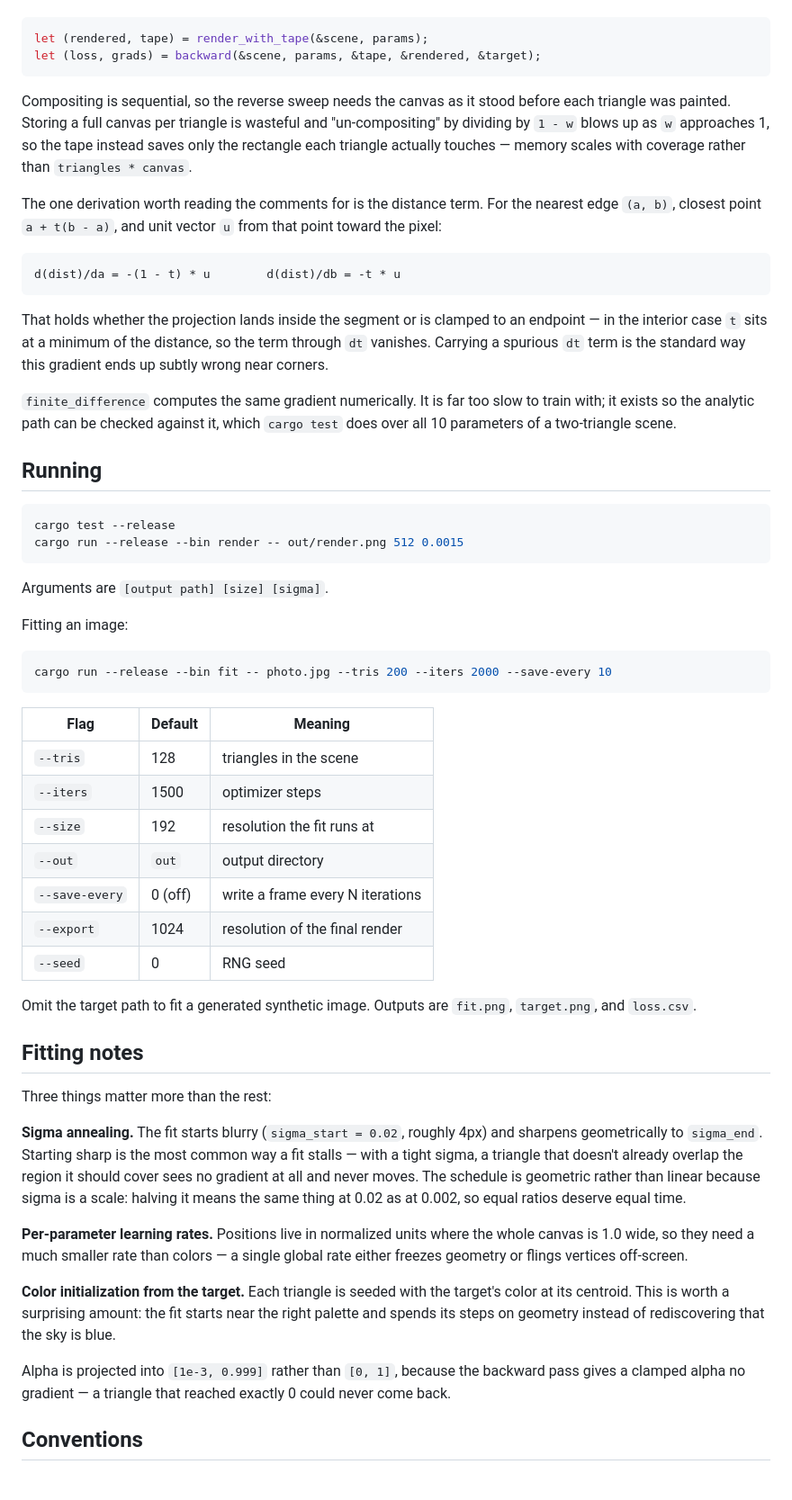
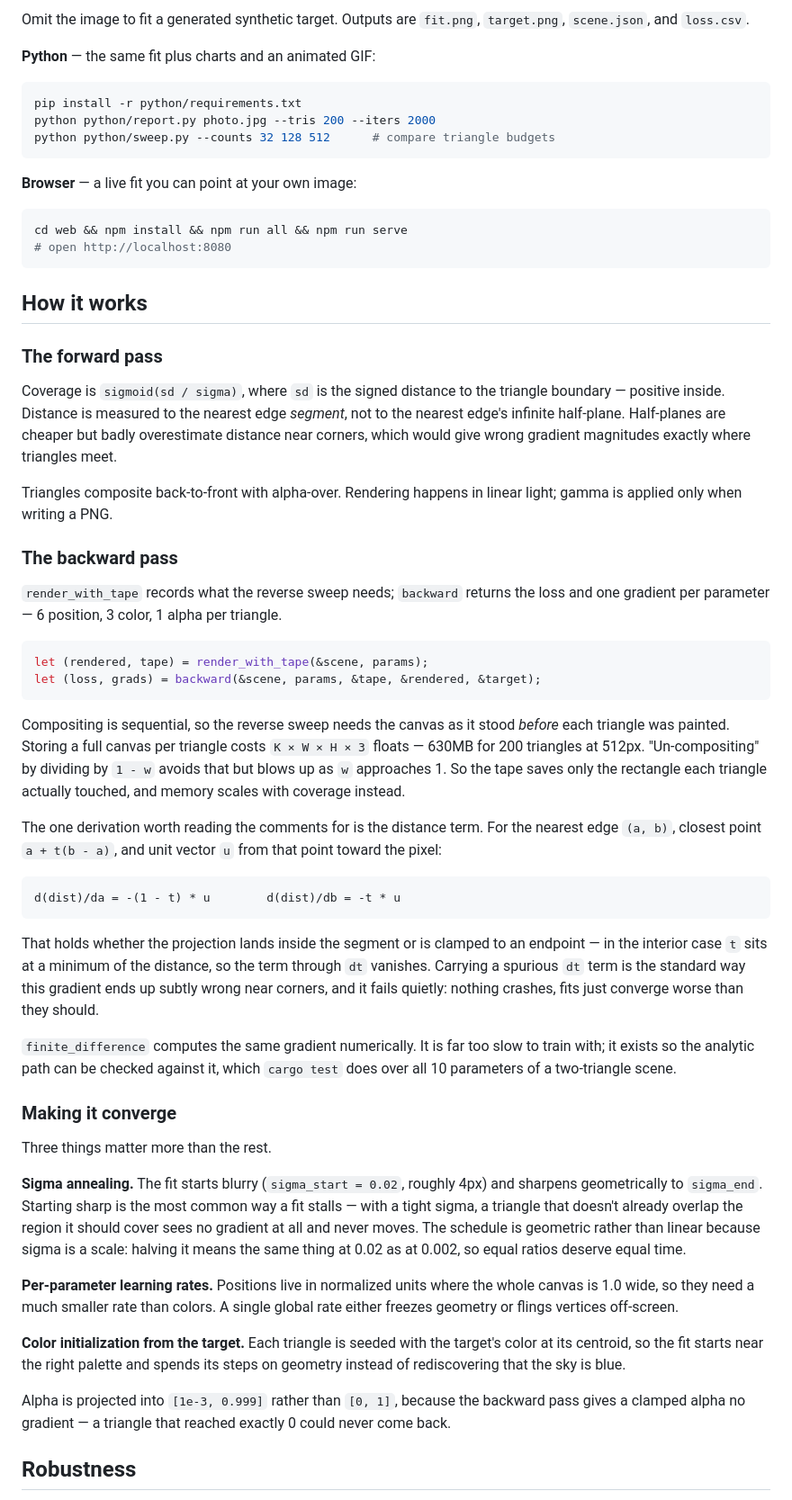
Before and after one commit to VivianSobers/Differentiable-Rasterizer, a Markdown page: README.md, the part around one of its changes. Shown at 90% size. Rendered like a GitHub page.

Commit message:
docs: rewrite readme for full project

````diff
--- a/README.md
+++ b/README.md
@@ -47,3 +74,38 @@ crates/diffrast/     Rust core
+Omit the image to fit a generated synthetic target. Outputs are `fit.png`,
+`target.png`, `scene.json`, and `loss.csv`.
+
+**Python** — the same fit plus charts and an animated GIF:
+
+```sh
+pip install -r python/requirements.txt
+python python/report.py photo.jpg --tris 200 --iters 2000
+python python/sweep.py --counts 32 128 512      # compare triangle budgets
+```
+
+**Browser** — a live fit you can point at your own image:
+
+```sh
+cd web && npm install && npm run all && npm run serve
+# open http://localhost:8080
+```
+
+## How it works
+
+### The forward pass
+
+Coverage is `sigmoid(sd / sigma)`, where `sd` is the signed distance to the
+triangle boundary — positive inside. Distance is measured to the nearest edge
+*segment*, not to the nearest edge's infinite half-plane. Half-planes are
+cheaper but badly overestimate distance near corners, which would give wrong
+gradient magnitudes exactly where triangles meet.
+
+Triangles composite back-to-front with alpha-over. Rendering happens in linear
+light; gamma is applied only when writing a PNG.
+
+### The backward pass
+
+`render_with_tape` records what the reverse sweep needs; `backward` returns the
+loss and one gradient per parameter — 6 position, 3 color, 1 alpha per triangle.
 
 ```rust
 let (rendered, tape) = render_with_tape(&scene, params);
@@ -51,10 +113,11 @@ let (loss, grads) = backward(&scene, params, &tape, &rendered, &target);
 ```
 
 Compositing is sequential, so the reverse sweep needs the canvas as it stood
-before each triangle was painted. Storing a full canvas per triangle is
-wasteful and "un-compositing" by dividing by `1 - w` blows up as `w` approaches
-1, so the tape instead saves only the rectangle each triangle actually touches —
-memory scales with coverage rather than `triangles * canvas`.
+*before* each triangle was painted. Storing a full canvas per triangle costs
+`K × W × H × 3` floats — 630MB for 200 triangles at 512px. "Un-compositing" by
+dividing by `1 - w` avoids that but blows up as `w` approaches 1. So the tape
+saves only the rectangle each triangle actually touched, and memory scales with
+coverage instead.
 
 The one derivation worth reading the comments for is the distance term. For the
 nearest edge `(a, b)`, closest point `a + t(b - a)`, and unit vector `u` from
@@ -67,43 +130,16 @@ d(dist)/da = -(1 - t) * u        d(dist)/db = -t * u
 That holds whether the projection lands inside the segment or is clamped to an
 endpoint — in the interior case `t` sits at a minimum of the distance, so the
 term through `dt` vanishes. Carrying a spurious `dt` term is the standard way
-this gradient ends up subtly wrong near corners.
+this gradient ends up subtly wrong near corners, and it fails quietly: nothing
+crashes, fits just converge worse than they should.
 
 `finite_difference` computes the same gradient numerically. It is far too slow
 to train with; it exists so the analytic path can be checked against it, which
 `cargo test` does over all 10 parameters of a two-triangle scene.
 
-## Running
+### Making it converge
 
-```sh
-cargo test --release
-cargo run --release --bin render -- out/render.png 512 0.0015
-```
-
-Arguments are `[output path] [size] [sigma]`.
-
-Fitting an image:
-
-```sh
-cargo run --release --bin fit -- photo.jpg --tris 200 --iters 2000 --save-every 10
-```
-
-| Flag | Default | Meaning |
-| --- | --- | --- |
-| `--tris` | 128 | triangles in the scene |
-| `--iters` | 1500 | optimizer steps |
-| `--size` | 192 | resolution the fit runs at |
-| `--out` | `out` | output directory |
-| `--save-every` | 0 (off) | write a frame every N iterations |
-| `--export` | 1024 | resolution of the final render |
-| `--seed` | 0 | RNG seed |
-
-Omit the target path to fit a generated synthetic image. Outputs are `fit.png`,
-`target.png`, and `loss.csv`.
-
-## Fitting notes
-
-Three things matter more than the rest:
+Three things matter more than the rest.
 
 **Sigma annealing.** The fit starts blurry (`sigma_start = 0.02`, roughly 4px)
 and sharpens geometrically to `sigma_end`. Starting sharp is the most common way
@@ -113,17 +149,16 @@ geometric rather than linear because sigma is a scale: halving it means the same
 thing at 0.02 as at 0.002, so equal ratios deserve equal time.
 
 **Per-parameter learning rates.** Positions live in normalized units where the
-whole canvas is 1.0 wide, so they need a much smaller rate than colors — a
-single global rate either freezes geometry or flings vertices off-screen.
+whole canvas is 1.0 wide, so they need a much smaller rate than colors. A single
+global rate either freezes geometry or flings vertices off-screen.
 
 **Color initialization from the target.** Each triangle is seeded with the
-target's color at its centroid. This is worth a surprising amount: the fit
-starts near the right palette and spends its steps on geometry instead of
-rediscovering that the sky is blue.
+target's color at its centroid, so the fit starts near the right palette and
+spends its steps on geometry instead of rediscovering that the sky is blue.
 
 Alpha is projected into `[1e-3, 0.999]` rather than `[0, 1]`, because the
 backward pass gives a clamped alpha no gradient — a triangle that reached
 exactly 0 could never come back.
 
-## Conventions
+## Robustness
 
````
Also changed, not shown: other parts of README.md (+89 -31 lines).
